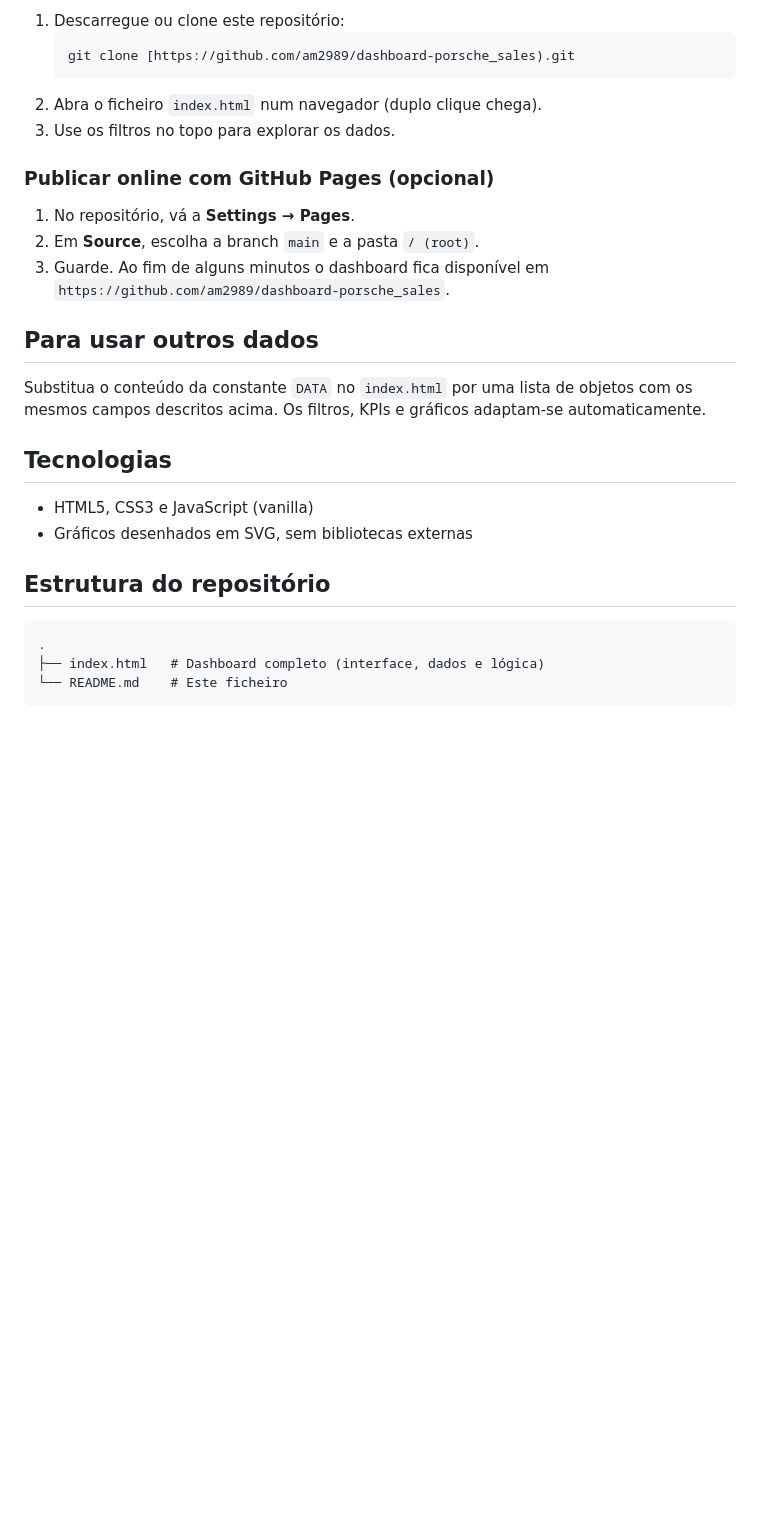
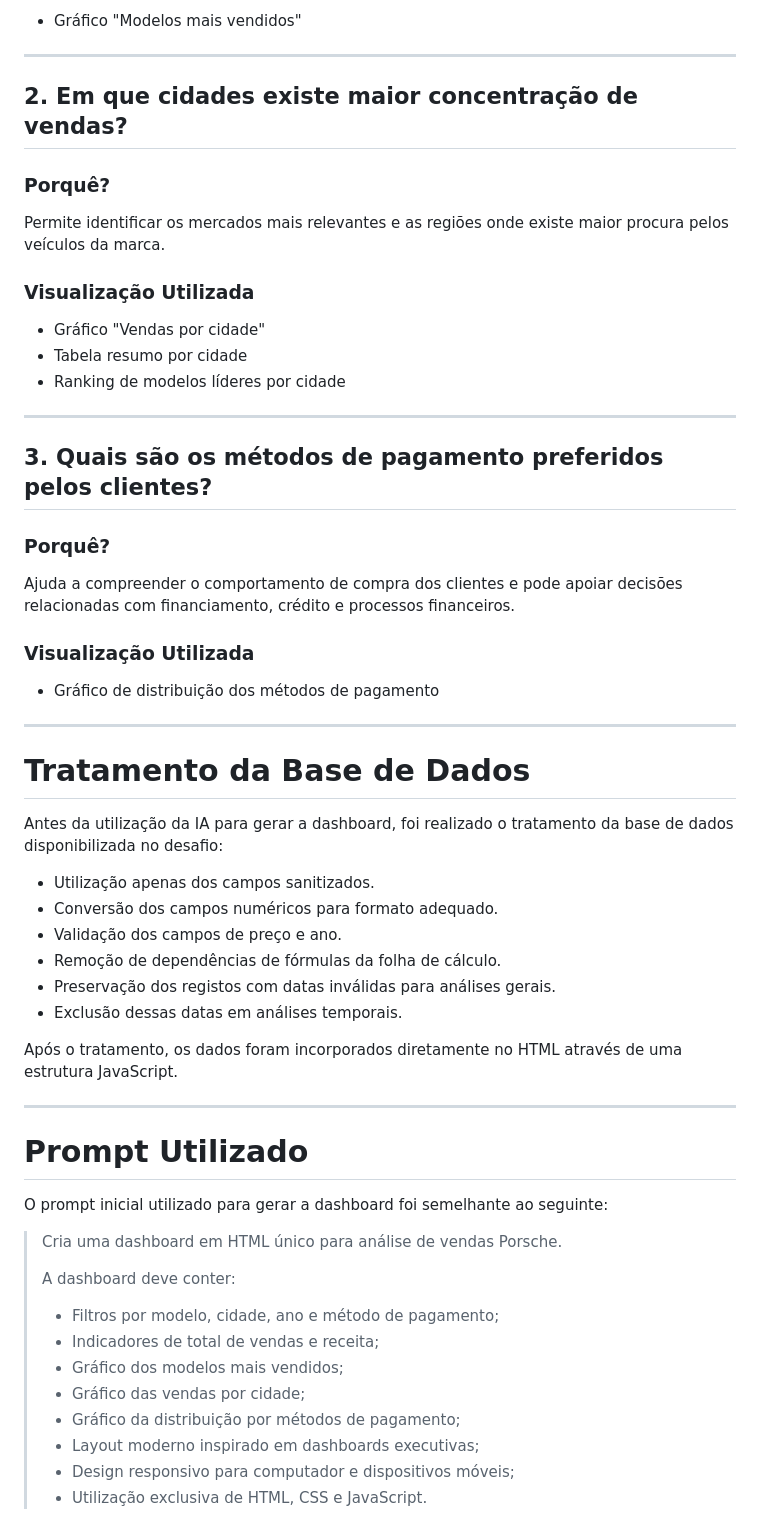
Before and after one commit to am2989/dashboard-porsche_sales, a Markdown page: README.md, the part around one of its changes. Rendered like a GitHub page; blank space fills up the shorter version.

````diff
--- a/README.md
+++ b/README.md
@@ -59,29 +32,63 @@ O dataset está embutido no próprio `index.html` (constante `DATA`) e foi sanit
 
-1. Descarregue ou clone este repositório:
-   ```bash
-   git clone [https://github.com/am2989/dashboard-porsche_sales).git
-   ```
-2. Abra o ficheiro `index.html` num navegador (duplo clique chega).
-3. Use os filtros no topo para explorar os dados.
+- Gráfico "Modelos mais vendidos"
 
-### Publicar online com GitHub Pages (opcional)
+---
 
-1. No repositório, vá a **Settings → Pages**.
-2. Em **Source**, escolha a branch `main` e a pasta `/ (root)`.
-3. Guarde. Ao fim de alguns minutos o dashboard fica disponível em `https://github.com/am2989/dashboard-porsche_sales`.
+## 2. Em que cidades existe maior concentração de vendas?
 
-## Para usar outros dados
+### Porquê?
 
-Substitua o conteúdo da constante `DATA` no `index.html` por uma lista de objetos com os mesmos campos descritos acima. Os filtros, KPIs e gráficos adaptam-se automaticamente.
+Permite identificar os mercados mais relevantes e as regiões onde existe maior procura pelos veículos da marca.
 
-## Tecnologias
+### Visualização Utilizada
 
-- HTML5, CSS3 e JavaScript (vanilla)
-- Gráficos desenhados em SVG, sem bibliotecas externas
+- Gráfico "Vendas por cidade"
+- Tabela resumo por cidade
+- Ranking de modelos líderes por cidade
 
-## Estrutura do repositório
+---
 
-```
-.
-├── index.html   # Dashboard completo (interface, dados e lógica)
-└── README.md    # Este ficheiro
+## 3. Quais são os métodos de pagamento preferidos pelos clientes?
+
+### Porquê?
+
+Ajuda a compreender o comportamento de compra dos clientes e pode apoiar decisões relacionadas com financiamento, crédito e processos financeiros.
+
+### Visualização Utilizada
+
+- Gráfico de distribuição dos métodos de pagamento
+
+---
+
+# Tratamento da Base de Dados
+
+Antes da utilização da IA para gerar a dashboard, foi realizado o tratamento da base de dados disponibilizada no desafio:
+
+- Utilização apenas dos campos sanitizados.
+- Conversão dos campos numéricos para formato adequado.
+- Validação dos campos de preço e ano.
+- Remoção de dependências de fórmulas da folha de cálculo.
+- Preservação dos registos com datas inválidas para análises gerais.
+- Exclusão dessas datas em análises temporais.
+
+Após o tratamento, os dados foram incorporados diretamente no HTML através de uma estrutura JavaScript.
+
+---
+
+# Prompt Utilizado
+
+O prompt inicial utilizado para gerar a dashboard foi semelhante ao seguinte:
+
+> Cria uma dashboard em HTML único para análise de vendas Porsche.
+>
+> A dashboard deve conter:
+>
+> - Filtros por modelo, cidade, ano e método de pagamento;
+> - Indicadores de total de vendas e receita;
+> - Gráfico dos modelos mais vendidos;
+> - Gráfico das vendas por cidade;
+> - Gráfico da distribuição por métodos de pagamento;
+> - Layout moderno inspirado em dashboards executivas;
+> - Design responsivo para computador e dispositivos móveis;
+> - Utilização exclusiva de HTML, CSS e JavaScript.
+
````
Also changed, not shown: other parts of README.md (+133 -46 lines).
